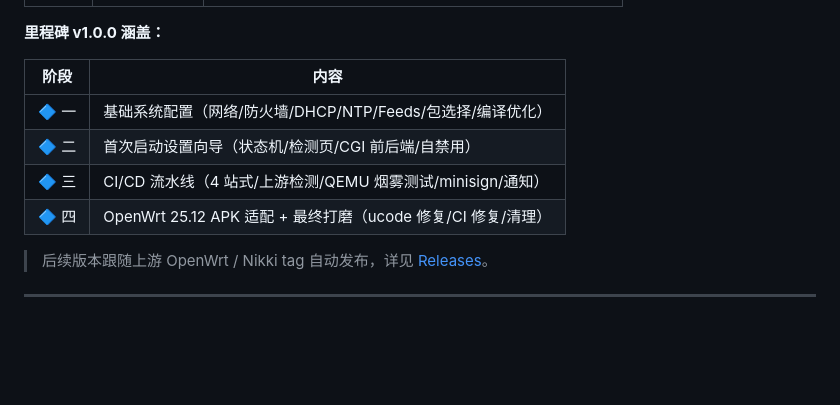
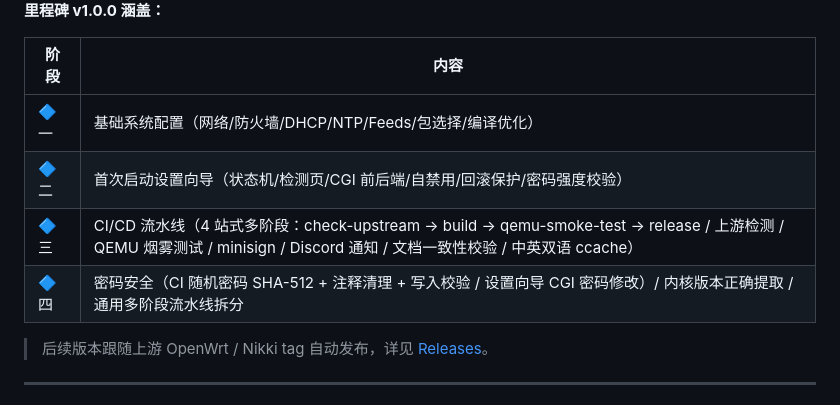
Before and after one commit to Hawaiine/oasisic-openwrt, a Markdown page: README.md, the part around one of its changes. Drawn GitHub-style; blank space fills up the shorter version.

Commit message:
📝 README: v1.0.0 里程碑同步（日期/版本历史/阶段内容）
- 版本历史更新为 2026-07-18
- 四阶段内容同步最新状态（向导增强/CI 多阶段/密码安全/内核提取）

```diff
--- a/README.md
+++ b/README.md
@@ -258,9 +258,9 @@ qm start 100
 | 阶段 | 内容 |
 |------|------|
 | 🔷 一 | 基础系统配置（网络/防火墙/DHCP/NTP/Feeds/包选择/编译优化） |
-| 🔷 二 | 首次启动设置向导（状态机/检测页/CGI 前后端/自禁用） |
-| 🔷 三 | CI/CD 流水线（4 站式/上游检测/QEMU 烟雾测试/minisign/通知） |
-| 🔷 四 | OpenWrt 25.12 APK 适配 + 最终打磨（ucode 修复/CI 修复/清理） |
+| 🔷 二 | 首次启动设置向导（状态机/检测页/CGI 前后端/自禁用/回滚保护/密码强度校验） |
+| 🔷 三 | CI/CD 流水线（4 站式多阶段：check-upstream → build → qemu-smoke-test → release / 上游检测 / QEMU 烟雾测试 / minisign / Discord 通知 / 文档一致性校验 / 中英双语 ccache） |
+| 🔷 四 | 密码安全（CI 随机密码 SHA-512 + 注释清理 + 写入校验 / 设置向导 CGI 密码修改）/ 内核版本正确提取 / 通用多阶段流水线拆分 |
 
 > 后续版本跟随上游 OpenWrt / Nikki tag 自动发布，详见 [Releases](https://github.com/Hawaiine/oasisic-openwrt/releases)。
 
```
Also changed, not shown: other parts of README.md (+1 -1 lines).
